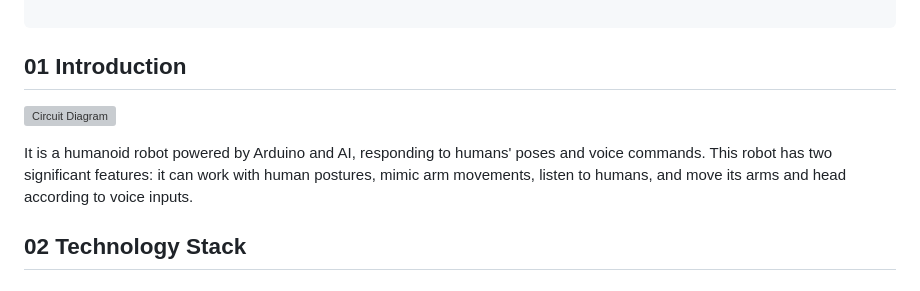
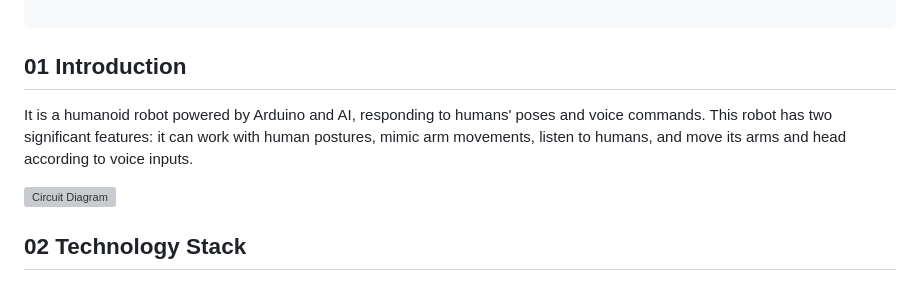
Before and after one commit to mpowerrenterprise/mr-humanoid, a Markdown page: README.MD, the part around the change. GitHub-like rendering; grey boxes are pictures that could not be loaded.

```diff
--- a/README.MD
+++ b/README.MD
@@ -17,9 +17,9 @@
 
 ## 01 Introduction
 
+It is a humanoid robot powered by Arduino and AI, responding to humans' poses and voice commands. This robot has two significant features: it can work with human postures, mimic arm movements, listen to humans, and move its arms and head according to voice inputs.
+
 ![Circuit Diagram](docs/media/3-banner-image.png)
-
-It is a humanoid robot powered by Arduino and AI, responding to humans' poses and voice commands. This robot has two significant features: it can work with human postures, mimic arm movements, listen to humans, and move its arms and head according to voice inputs.
 
 ## 02 Technology Stack
 
```
